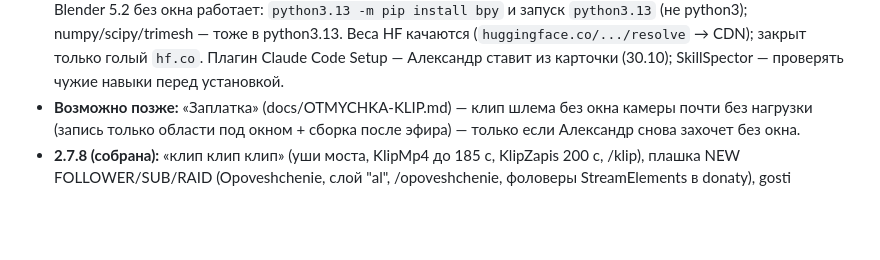
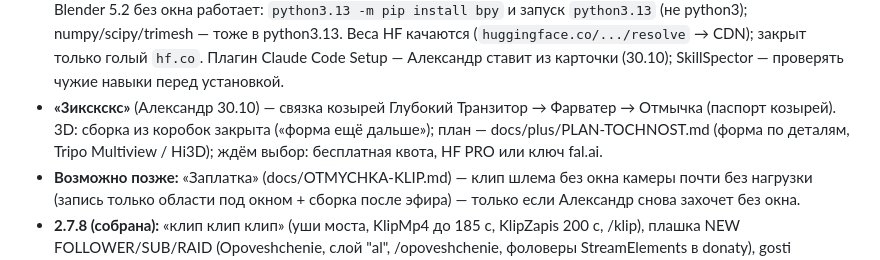
Before and after one commit to Pneuron1321/3dplus, a Markdown page: CLAUDE.md, the part around the change. Rendered like a GitHub page; blank space fills up the shorter version.

Commit message:
CLAUDE.md: «3икскскс», состояние 3D [skip ci]
Co-Authored-By: Claude Opus 5.5 <noreply@anthropic.com>
Claude-Session: https://claude.ai/code/session_01FAzfVjY4X3C1HBiDn6VvrF

```diff
--- a/CLAUDE.md
+++ b/CLAUDE.md
@@ -42,6 +42,9 @@
   Blender 5.2 без окна работает: `python3.13 -m pip install bpy` и запуск `python3.13` (не python3); numpy/scipy/trimesh —
   тоже в python3.13. Веса HF качаются (`huggingface.co/.../resolve` → CDN); закрыт только голый `hf.co`.
   Плагин Claude Code Setup — Александр ставит из карточки (30.10); SkillSpector — проверять чужие навыки перед установкой.
+- **«3икскскс»** (Александр 30.10) — связка козырей Глубокий Транзитор → Фарватер → Отмычка (паспорт козырей).
+  3D: сборка из коробок закрыта («форма ещё дальше»); план — docs/plus/PLAN-TOCHNOST.md (форма по деталям,
+  Tripo Multiview / Hi3D); ждём выбор: бесплатная квота, HF PRO или ключ fal.ai.
 - **Возможно позже:** «Заплатка» (docs/OTMYCHKA-KLIP.md) — клип шлема без окна камеры почти без нагрузки (запись только
   области под окном + сборка после эфира) — только если Александр снова захочет без окна.
 - **2.7.8 (собрана):** «клип клип клип» (уши моста, KlipMp4 до 185 с, KlipZapis 200 с, /klip), плашка NEW FOLLOWER/SUB/RAID
```
